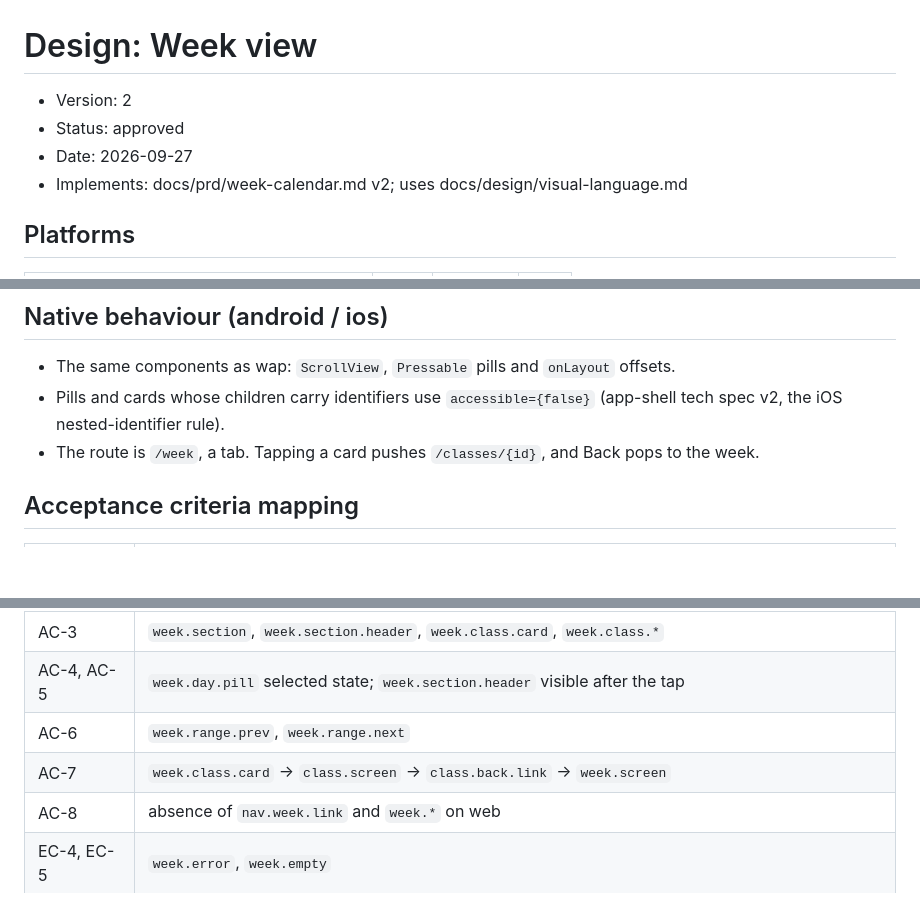
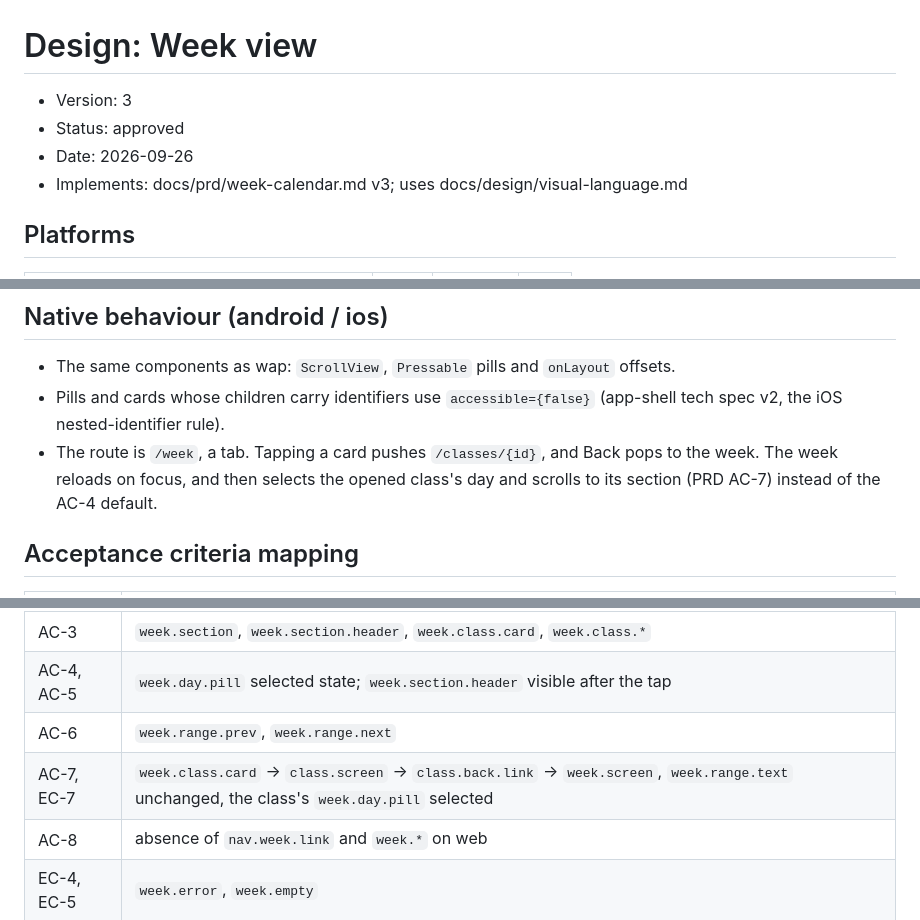
Before and after one commit to alapisco/book-it, a Markdown page: docs/design/week-calendar.md, 3 parts joined by grey strips. GitHub-like rendering; blank space fills up the shorter version.

```diff
--- a/docs/design/week-calendar.md
+++ b/docs/design/week-calendar.md
@@ -1,9 +1,9 @@
 # Design: Week view
 
-- Version: 2
+- Version: 3
 - Status: approved
-- Date: 2026-09-27
-- Implements: docs/prd/week-calendar.md v2; uses docs/design/visual-language.md
+- Date: 2026-09-26
+- Implements: docs/prd/week-calendar.md v3; uses docs/design/visual-language.md
 
 ## Platforms
 
@@ -99,7 +99,9 @@
   `accessible={false}` (app-shell tech spec v2, the iOS nested-identifier
   rule).
 - The route is `/week`, a tab. Tapping a card pushes `/classes/{id}`, and
-  Back pops to the week.
+  Back pops to the week. The week reloads on focus, and then selects the
+  opened class's day and scrolls to its section (PRD AC-7) instead of the
+  AC-4 default.
 
 ## Acceptance criteria mapping
 
@@ -110,7 +112,7 @@
 | AC-3 | `week.section`, `week.section.header`, `week.class.card`, `week.class.*` |
 | AC-4, AC-5 | `week.day.pill` selected state; `week.section.header` visible after the tap |
 | AC-6 | `week.range.prev`, `week.range.next` |
-| AC-7 | `week.class.card` → `class.screen` → `class.back.link` → `week.screen` |
+| AC-7, EC-7 | `week.class.card` → `class.screen` → `class.back.link` → `week.screen`, `week.range.text` unchanged, the class's `week.day.pill` selected |
 | AC-8 | absence of `nav.week.link` and `week.*` on web |
 | EC-4, EC-5 | `week.error`, `week.empty` |
 
```
Also changed, not shown: other parts of docs/design/week-calendar.md (+1 -0 lines), docs/design/browse-and-book.md (+9 -5 lines), docs/design/testids.md (+2 -2 lines).
